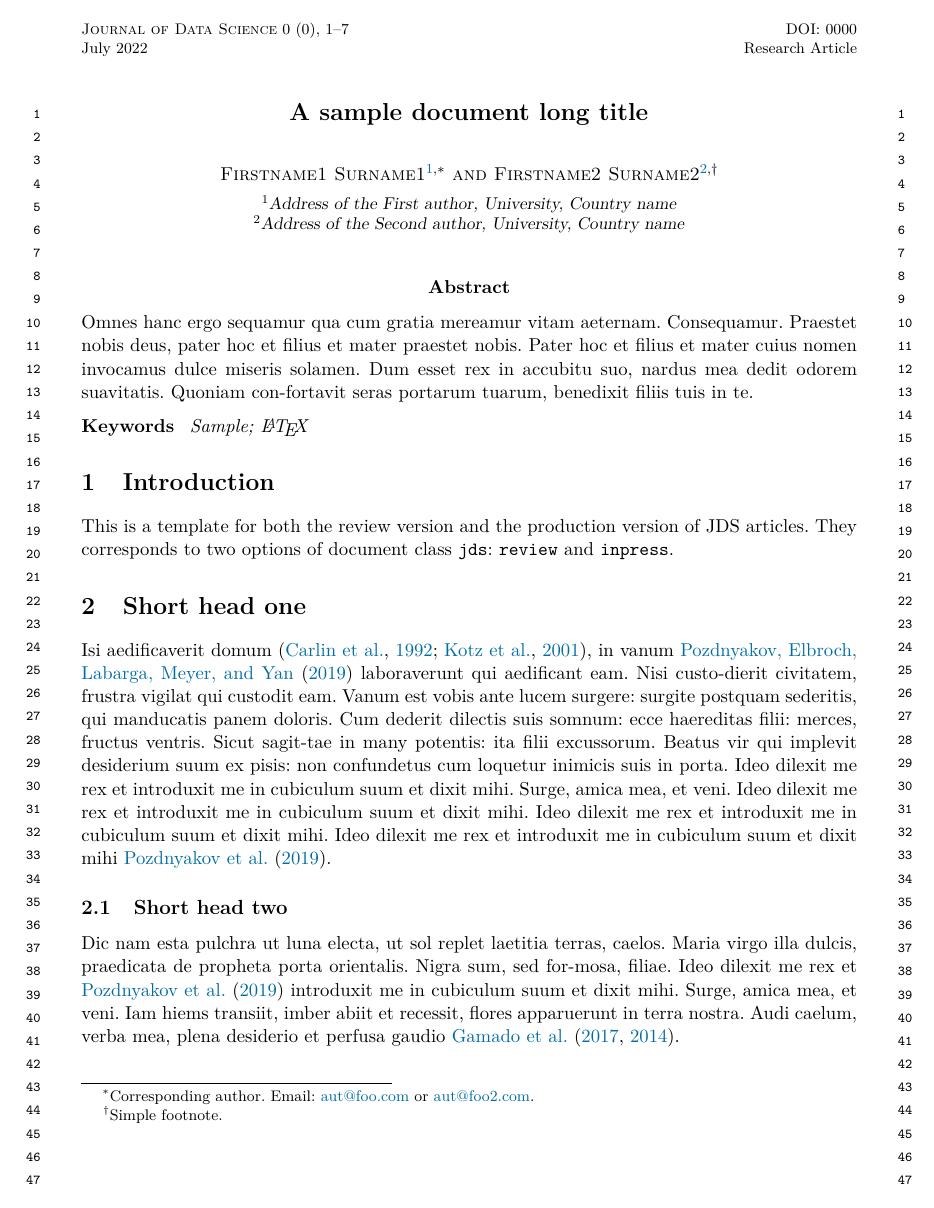
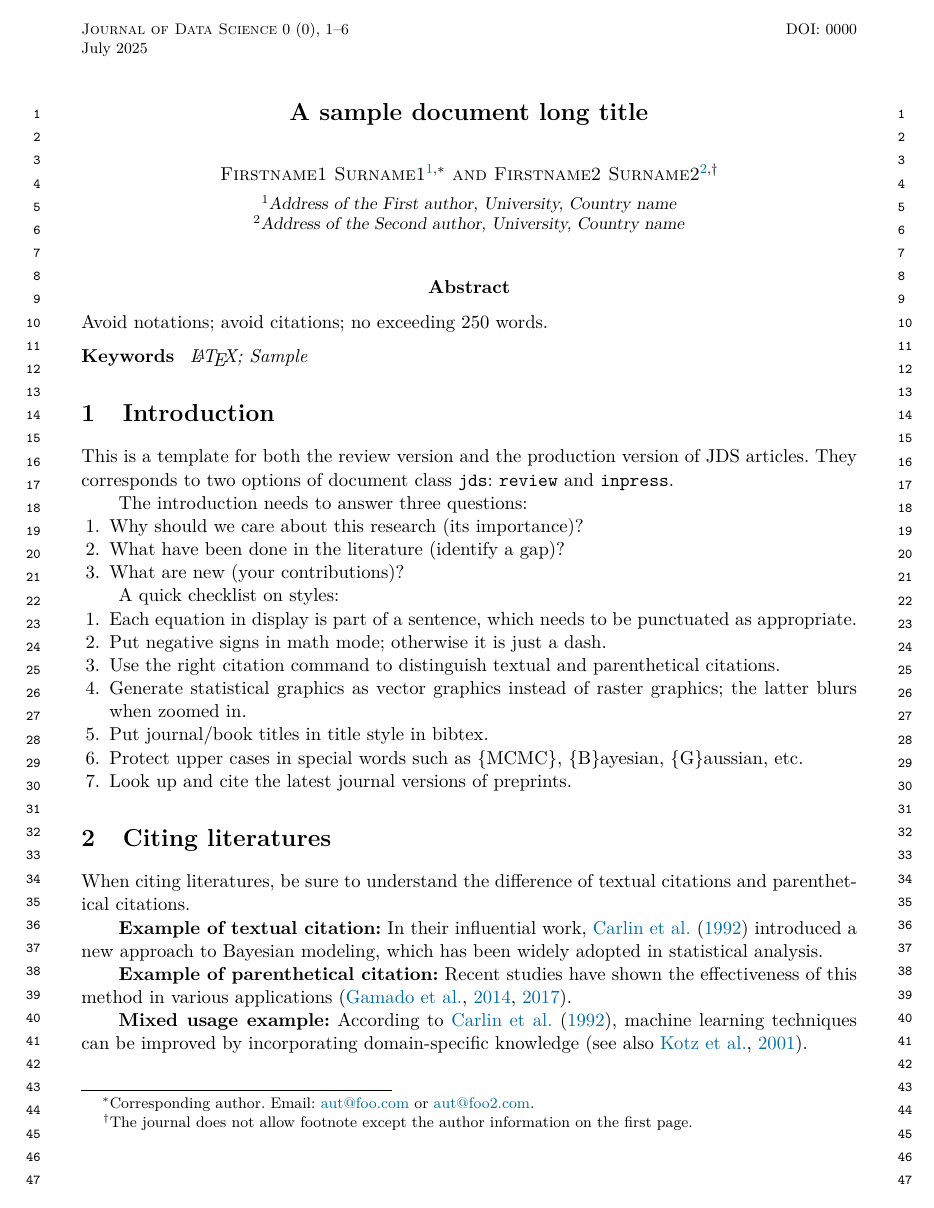
Before and after one commit to vtex-soft/texsupport.ruc-jds, a LaTeX document (jds_sample.tex): page 1 of 7 before the commit and page 1 of 6 after it. The pictures show the PDF file jds_sample.pdf that the author committed with the source.

Commit message:
add some corrections to sample file

```diff
--- a/jds_sample.tex
+++ b/jds_sample.tex
@@ -23,7 +22,7 @@
 
 \begin{document}
 \begin{frontmatter}
-\pretitle{Research Article}
+%\pretitle{}
 
 \title{A sample document long title}
 \runtitle{A sample document}
@@ -31,18 +30,15 @@
 \author[1]{\inits{F.}\fnms{Firstname1} \snm{Surname1}\thanksref{c1}\ead{aut@foo.com}\ead{aut@foo2.com}}
 \author[2]{\inits{S.}\fnms{Firstname2} \snm{Surname2}\thanksref{f1}}
 \thankstext[type=corresp,id=c1]{Corresponding author.}
-\thankstext[id=f1]{Simple footnote.}
+\thankstext[id=f1]{The journal does not allow footnote except the author information on
+the first page.}
 \address[1]{Address of the First author, \institution{University}, \cny{Country name}}
 \address[2]{Address of the Second author, \institution{University}, \cny{Country name}}
 
-\begin{abstract}
-Omnes hanc ergo sequamur qua cum gratia mereamur vitam aeternam.
-Consequamur. Praestet nobis deus, pater hoc et filius et mater
-praestet nobis.  Pater hoc et filius et mater cuius nomen invocamus
-dulce miseris solamen. Dum esset rex in accubitu suo, nardus mea
-dedit odorem suavitatis. Quoniam con-fortavit seras portarum tuarum,
-benedixit filiis tuis in te.
+\begin{abstract} % avoid notations; avoid citations; no exceeding 250 words
+Avoid notations; avoid citations; no exceeding 250 words.
 \end{abstract}
 
-\begin{keywords}
+\begin{keywords} % Alphabetical; not to repeat anything in the title
+\kwd{\LaTeX}
 \kwd{Sample}
@@ -59,7 +54,4 @@ version of JDS articles. They corresponds to two options of
 document
 class \texttt{jds}: \texttt{review} and \texttt{inpress}.
 
-\section{Short head one}
 
-Isi aedificaverit domum \citep{carlin1992monte,Kotz2001}, in vanum
-\cite*{Pozd:etal:2017} laboraverunt qui aedificant eam.
@@ -70,27 +58,44 @@ haereditas filii: merces, fructus ventris. Sicut sagit-tae in many
-potentis: ita filii excussorum. Beatus vir qui implevit desiderium
-suum ex pisis: non confundetus cum loquetur inimicis suis in porta.
-Ideo dilexit me rex et introduxit me in cubiculum suum et dixit
-mihi.
-Surge, amica mea, et veni.
-Ideo dilexit me rex et introduxit me in cubiculum suum et dixit
-mihi.
-Ideo dilexit me rex et introduxit me in cubiculum suum et dixit
-mihi.
-Ideo dilexit me rex et introduxit me in cubiculum suum et dixit
-mihi \cite{Pozd:etal:2017}.
+The introduction needs to answer three questions:
+\begin{enumerate}
+\item Why should we care about this research (its importance)?
+\item What have been done in the literature (identify a gap)?
+\item What are new (your contributions)?
+\end{enumerate}
 
+A quick checklist on styles:
+\begin{enumerate}
+\item Each equation in display is part of a sentence, which needs to
+  be punctuated as appropriate.
+\item Put negative signs in math mode; otherwise it is just a dash.
+\item Use the right citation command to distinguish textual and
+  parenthetical citations.
+\item Generate statistical graphics as vector graphics instead of
+  raster graphics; the latter blurs when zoomed in.
+\item Put journal/book titles in title style in bibtex.
+\item Protect upper cases in special words such as \{MCMC\},
+  \{B\}ayesian, \{G\}aussian, etc.
+\item Look up and cite the latest journal versions of preprints.
+\end{enumerate}
 
-\subsection{Short head two}
+\section{Citing literatures}
+When citing literatures, be sure to understand the difference of
+textual citations and parenthetical citations.
 
-Dic nam esta pulchra ut luna electa, ut sol replet laetitia terras,
-caelos. Maria virgo illa dulcis, praedicata de propheta porta
-orientalis. Nigra sum, sed for-mosa, filiae. Ideo dilexit me rex et \cite{Pozd:etal:2017}
-introduxit me in cubiculum suum et dixit mihi. Surge, amica mea, et
-veni. Iam hiems transiit, imber abiit et recessit, flores apparuerunt in
-terra nostra. Audi caelum, verba mea, plena desiderio et perfusa gaudio \cite{gamado2017estimation,gamado2014modelling}.
+\textbf{Example of textual citation:}
+In their influential work, \citet{carlin1992monte} introduced a new
+approach to Bayesian modeling, which has been widely adopted in
+statistical analysis.
 
-\subsection{A little longer head two, with punctuation, of course}
+\textbf{Example of parenthetical citation:}
+Recent studies have shown the effectiveness of this method in various
+applications \citep{gamado2014modelling,  gamado2017estimation}.
+
+\textbf{Mixed usage example:}
+According to \citet{carlin1992monte}, machine learning techniques
+can be improved by incorporating domain-specific knowledge
+\citep[see also][]{kotz2001laplace}.
+
+\subsection{Equations}
 
 Dic, quaeso, mihi: quae est ista, quae consurgens ut aurora rutilat
 ut benefi-cam.  Dic nam esta pulchra ut luna electa, ut sol replet
-laetitia terras, caelos.  Maria virgo illa dulcis, praedicata de
@@ -172,7 +176,3 @@ f(S)-f(T) = {} & D_k^T\bigl(1+C_{\geq k+1}^T\bigr)(1 + C) + C_k^T\bigl(1+D_{\geq
 \end{align}
 
 Omnes hanc ergo sequamur qua cum gratia mereamur vitam aeternam.
-Consequamur. Praestet nobis deus, pater hoc et filius et mater
-praestet nobis.  Pater hoc et filius et mater cuius nomen invocamus
-dulce miseris solamen. Dum esset rex in accubitu suo, nardus mea
-dedit odorem suavitatis. Quoniam con-fortavit seras portarum tuarum,
@@ -189,4 +186,0 @@ haereditas filii: merces, fructus ventris. Sicut sagittae in many
-potentis: ita filii excussorum. Beatus vir qui implevit desiderium
-suum ex pisis: non confundetus cum loquetur inimicis suis in porta.
-Sicut erat in principio et nunc et semper, et in saecula saeculorum.
-Maria virgo illa dulcis, praedicata de propheta porta orientalis.
@@ -272,6 +242,4 @@ timentibus eum. Fecit poten-tiam in brachio suo, dispersit superbos mente
-cordis sui.
-
-
+in salutari meo.
 \begin{enumerate}
 \item Numbered list. Vanum est vobis ante lucem surgere: surgite
 postquam sederitis, qui manducatis panem doloris.
@@ -298,5 +266,3 @@ postquam sederitis, qui manducatis panem doloris.
 
 Figure \ref{f2} sicut sagittae in many potentis: ita filii excussorum. Beatus vir qui
 implevit desiderium suum ex pisis: non confundetus cum loquetur inimicis
-suis in porta.  Sicut erat in principio et nunc et semper, et in saecula
-saeculorum. Audi caelum, verba mea, plena desiderio et perfusa gaudio.
@@ -357,5 +320,3 @@ FOT spectroscopy       & 40\%                 \\
 
 Sicut sagittae in many potentis: ita filii excussorum. Beatus vir qui
 implevit desiderium suum ex pisis: non confundetus cum loquetur inimicis
-suis in porta.  Sicut erat in principio et nunc et semper, et in saecula
-saeculorum. Audi caelum, verba mea, plena desiderio et perfusa gaudio.
@@ -375,5 +335,3 @@ many potentis: Ita filii excussorum.
 
 Sicut sagittae in many potentis: ita filii excussorum. Beatus vir qui
 implevit desi\-derium suum ex pisis: non confundetus cum loquetur inimicis
-suis in porta.  Sicut erat in principio et nunc et semper, et in saecula
-saeculorum. Audi caelum, verba mea, plena desiderio et perfusa gaudio.
@@ -393,5 +350,3 @@ many potentis: Ita filii excussorum.
 
 Sicut sagittae in many potentis: ita filii excussorum. Beatus vir qui
 implevit desiderium suum ex pisis: non confundetus cum loquetur inimicis
-suis in porta.  Sicut erat in principio et nunc et semper, et in saecula
-saeculorum. Audi caelum, verba mea, plena desiderio et perfusa gaudio.
@@ -473,5 +429,0 @@ Omnes hanc ergo sequamur qua cum gratia mereamur vitam aeternam.
-Consequamur. Praestet nobis deus, pater hoc et filius et mater
-praestet nobis.  Pater hoc et filius et mater cuius nomen invocamus
-dulce miseris solamen. Dum esset rex in accubitu suo, nardus mea
-dedit odorem suavitatis. Quoniam con-fortavit seras portarum tuarum,
-benedixit filiis tuis in te.
@@ -482,5 +436,5 @@ Dic, quaeso, mihi: quae est ista, quae consurgens ut aurora rutilat
-ut benefi-cam.  Dic nam esta pulchra ut luna electa, ut sol replet
-laetitia terras, caelos.
+This work was partially supported by the National Science Foundation
+Division of Mathematical Sciences (Award number here).
 \end{funding}
 
 \bibliographystyle{jds}
```
Also changed, not shown: biblio.bib (+47 -42 lines), jds_template.tex (+14 -11 lines), jds_sample.pdf, jds_sample.tex (96 more changed lines).
